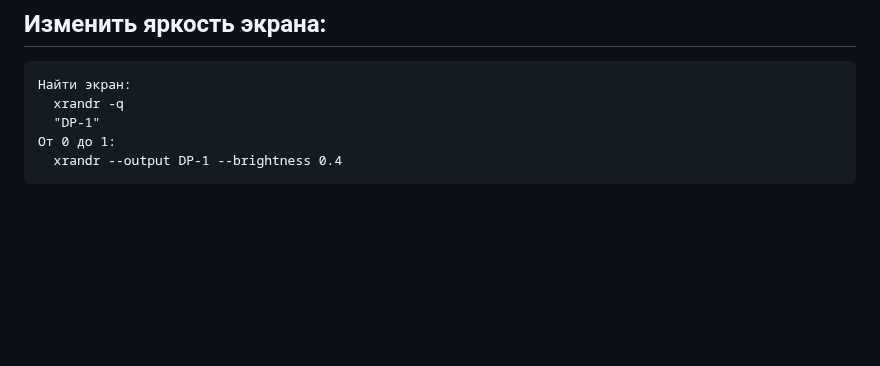
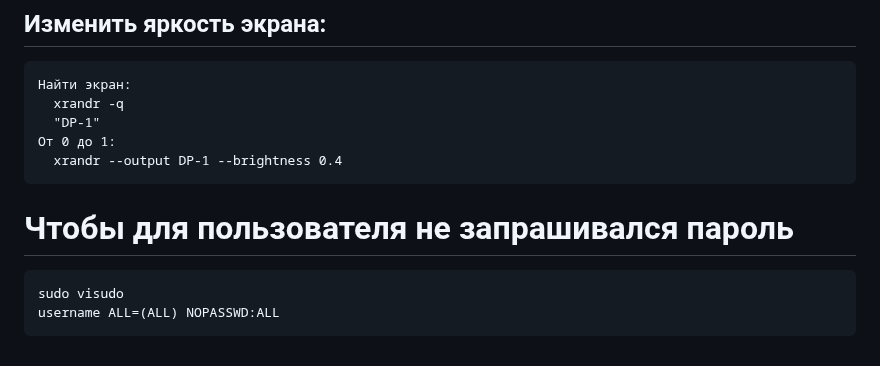
Before and after one commit to Doszhan-M/Instructions, a Markdown page: Linux/Debian12.md, the part around the change. GitHub-like rendering; blank space fills up the shorter version.

````diff
--- a/Linux/Debian12.md
+++ b/Linux/Debian12.md
@@ -181,3 +181,10 @@ sudo tlp-stat
 От 0 до 1:
   xrandr --output DP-1 --brightness 0.4
 ```
+
+
+# Чтобы для пользователя не запрашивался пароль
+```
+sudo visudo
+username ALL=(ALL) NOPASSWD:ALL
+```
````
